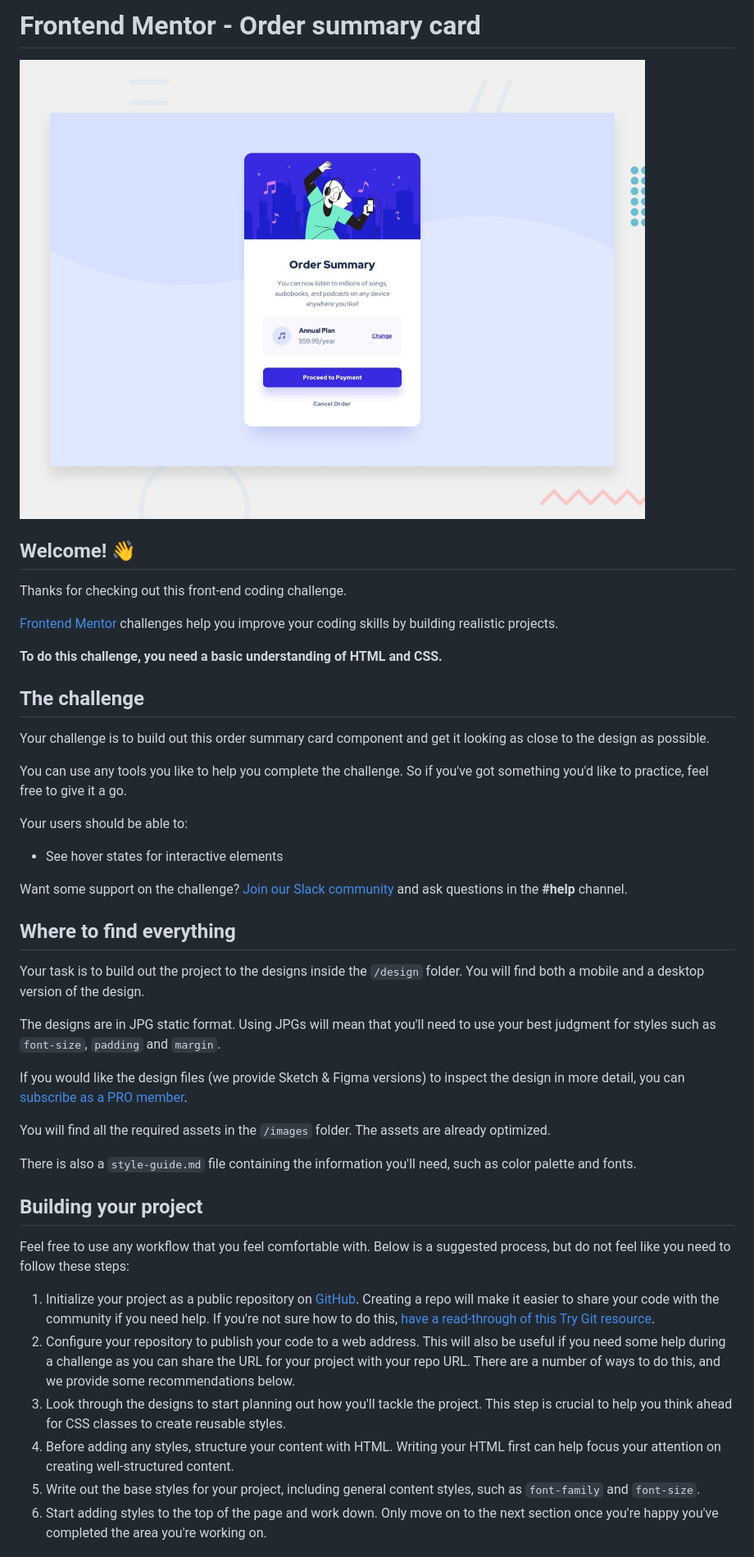
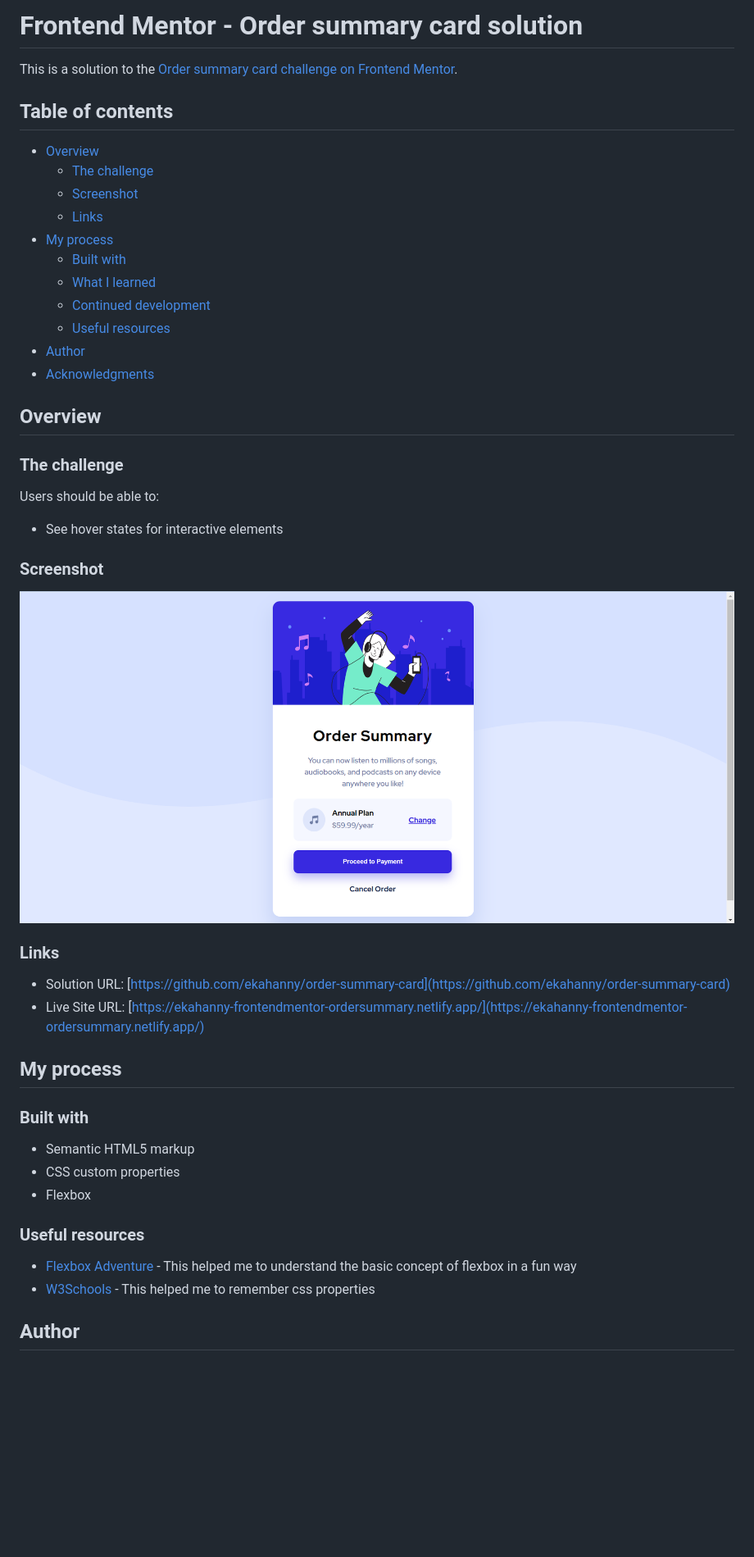
Before and after one commit to ekahanny/order-summary-card, a Markdown page: README.md, the part around the change printed below. Shown: that part at 82% size. Rendered like a GitHub page; pictures changed too: screenshot.png (added); blank space fills up the shorter version.

```diff
--- a/README.md
+++ b/README.md
@@ -1,47 +1,51 @@
-# Frontend Mentor - Order summary card
+# Frontend Mentor - Order summary card solution
 
-![Design preview for the Order summary card coding challenge](./design/desktop-preview.jpg)
+This is a solution to the [Order summary card challenge on Frontend Mentor](https://www.frontendmentor.io/challenges/order-summary-component-QlPmajDUj).
 
-## Welcome! 👋
+## Table of contents
 
-Thanks for checking out this front-end coding challenge.
+- [Overview](#overview)
+  - [The challenge](#the-challenge)
+  - [Screenshot](#screenshot)
+  - [Links](#links)
+- [My process](#my-process)
+  - [Built with](#built-with)
+  - [What I learned](#what-i-learned)
+  - [Continued development](#continued-development)
+  - [Useful resources](#useful-resources)
+- [Author](#author)
+- [Acknowledgments](#acknowledgments)
 
-[Frontend Mentor](https://www.frontendmentor.io) challenges help you improve your coding skills by building realistic projects.
 
-**To do this challenge, you need a basic understanding of HTML and CSS.**
+## Overview
 
-## The challenge
+### The challenge
 
-Your challenge is to build out this order summary card component and get it looking as close to the design as possible.
-
-You can use any tools you like to help you complete the challenge. So if you've got something you'd like to practice, feel free to give it a go.
-
-Your users should be able to:
+Users should be able to:
 
 - See hover states for interactive elements
 
-Want some support on the challenge? [Join our Slack community](https://www.frontendmentor.io/slack) and ask questions in the **#help** channel.
+### Screenshot
 
-## Where to find everything
+![](./screenshot.png)
 
-Your task is to build out the project to the designs inside the `/design` folder. You will find both a mobile and a desktop version of the design.
+### Links
 
-The designs are in JPG static format. Using JPGs will mean that you'll need to use your best judgment for styles such as `font-size`, `padding` and `margin`.
+- Solution URL: [https://github.com/ekahanny/order-summary-card](https://github.com/ekahanny/order-summary-card)
+- Live Site URL: [https://ekahanny-frontendmentor-ordersummary.netlify.app/](https://ekahanny-frontendmentor-ordersummary.netlify.app/)
 
-If you would like the design files (we provide Sketch & Figma versions) to inspect the design in more detail, you can [subscribe as a PRO member](https://www.frontendmentor.io/pro).
+## My process
 
-You will find all the required assets in the `/images` folder. The assets are already optimized.
+### Built with
 
-There is also a `style-guide.md` file containing the information you'll need, such as color palette and fonts.
+- Semantic HTML5 markup
+- CSS custom properties
+- Flexbox
 
-## Building your project
+### Useful resources
 
-Feel free to use any workflow that you feel comfortable with. Below is a suggested process, but do not feel like you need to follow these steps:
+- [Flexbox Adventure](https://codingfantasy.com/games/flexboxadventure) - This helped me to understand the basic concept of flexbox in a fun way
+- [W3Schools](https://www.w3schools.com/css/css_syntax.asp) - This helped me to remember css properties
 
-1. Initialize your project as a public repository on [GitHub](https://github.com/). Creating a repo will make it easier to share your code with the community if you need help. If you're not sure how to do this, [have a read-through of this Try Git resource](https://try.github.io/).
-2. Configure your repository to publish your code to a web address. This will also be useful if you need some help during a challenge as you can share the URL for your project with your repo URL. There are a number of ways to do this, and we provide some recommendations below.
-3. Look through the designs to start planning out how you'll tackle the project. This step is crucial to help you think ahead for CSS classes to create reusable styles.
-4. Before adding any styles, structure your content with HTML. Writing your HTML first can help focus your attention on creating well-structured content.
-5. Write out the base styles for your project, including general content styles, such as `font-family` and `font-size`.
-6. Start adding styles to the top of the page and work down. Only move on to the next section once you're happy you've completed the area you're working on.
+## Author
 
```
Also changed, not shown: other parts of README.md (+1 -44 lines), README-template.md (deleted, +0 -110 lines), style-guide.md (deleted, +0 -37 lines).
